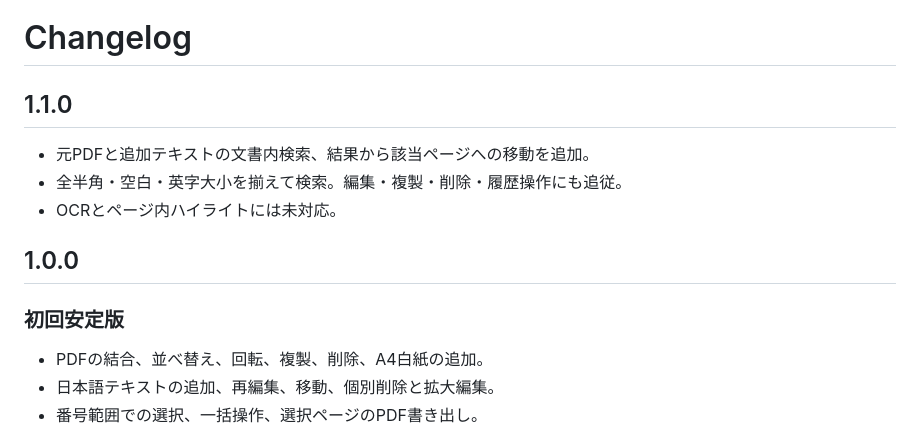
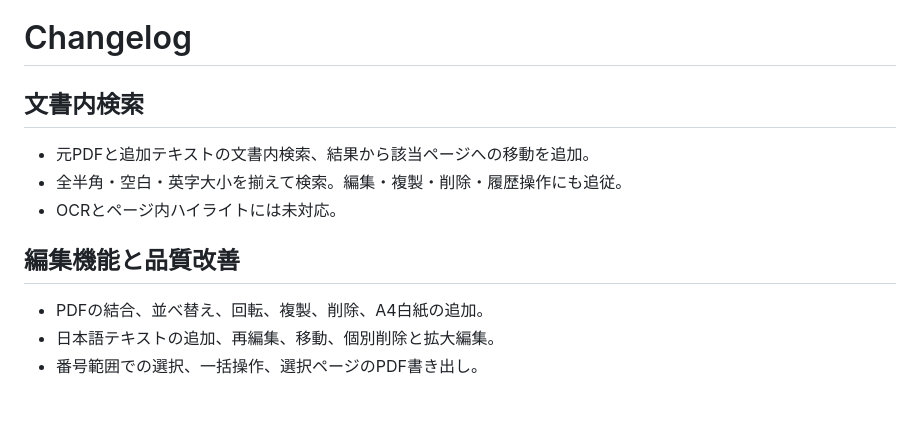
Before and after one commit to rsasaki0109/pdf_editor, a Markdown page: CHANGELOG.md, the part around the change. Rendered like a GitHub page; blank space fills up the shorter version.

```diff
--- a/CHANGELOG.md
+++ b/CHANGELOG.md
@@ -1,14 +1,12 @@
 # Changelog
 
-## 1.1.0
+## 文書内検索
 
 - 元PDFと追加テキストの文書内検索、結果から該当ページへの移動を追加。
 - 全半角・空白・英字大小を揃えて検索。編集・複製・削除・履歴操作にも追従。
 - OCRとページ内ハイライトには未対応。
 
-## 1.0.0
-
-### 初回安定版
+## 編集機能と品質改善
 
 - PDFの結合、並べ替え、回転、複製、削除、A4白紙の追加。
 - 日本語テキストの追加、再編集、移動、個別削除と拡大編集。
```
Also changed, not shown: AGENTS.md (added, +3 -0 lines), README.md (+1 -1 lines), docs/assets/hero.gif, 3 other files.
